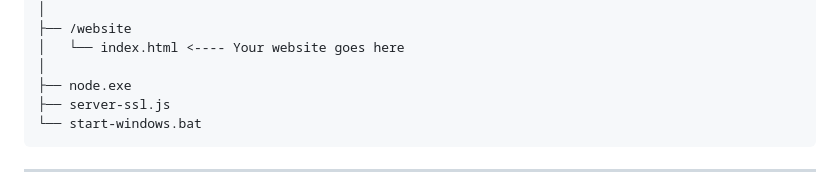
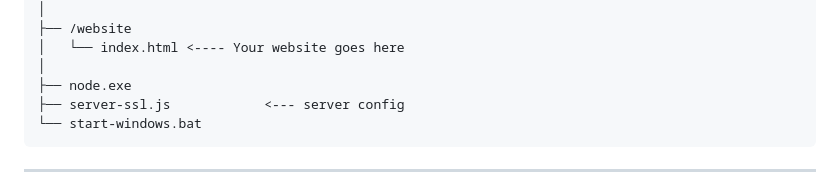
Before and after one commit to FirstTimeEZ/server-ssl, a Markdown page: README.md, the part around the change. GitHub-like rendering.

Commit message:
server-ssl.js
readme

/root
│
├── /error
│   ├── 404.html
│   └── 500.html
│
├── /ssl
│   ├── /openssl
│   ├── /module
│   │   ├── /crypt
│   │   ├── /jose
│   │   └── lets-encrypt-acme-client.js
│   │
│   ├── acmeKeys
│   ├── private-key.pem
│   └── certificate.pem
│   └── ssl.js
│
├── /website
│   └── index.html <---- Your website goes here
│
├── node.exe
├── server-ssl.js            <--- server config
└── start-windows.bat

````diff
--- a/README.md
+++ b/README.md
@@ -103,7 +103,7 @@ This structure is designed to keep the project organized and maintainable, separ
 │   └── index.html <---- Your website goes here
 │
 ├── node.exe
-├── server-ssl.js
+├── server-ssl.js            <--- server config
 └── start-windows.bat
 ```
 
````
